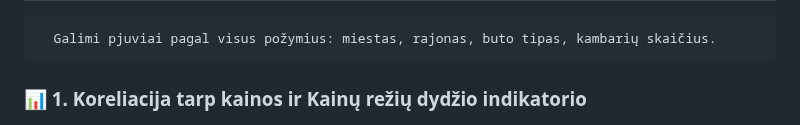
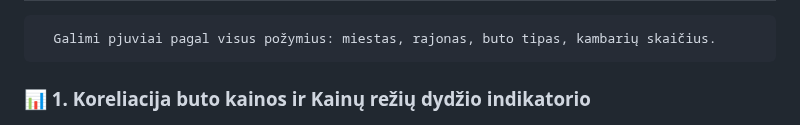
Before and after one commit to IgorLT67/igor-portfolio, a Markdown page: Butų kainos makroekonominiame kontekste/README.md, the part around the change. Rendered like a GitHub page.

```diff
--- a/Butų kainos makroekonominiame kontekste/README.md
+++ b/Butų kainos makroekonominiame kontekste/README.md
@@ -17,7 +17,7 @@ Pagrindinis tyrimo objektas – **kainų dinamikos vertinimas laike** ir kainų
 ## 🖼️ Vizualizacijos pavyzdžiai.
       Galimi pjuviai pagal visus požymius: miestas, rajonas, buto tipas, kambarių skaičius.
 
-### 📊 1. Koreliacija tarp kainos ir Kainų režių dydžio indikatorio
+### 📊 1. Koreliacija buto kainos ir Kainų režių dydžio indikatorio
 
 ![Dashboard Preview](OH_1.jpg)
 ![Dashboard Preview](OH_2.jpg)
```
